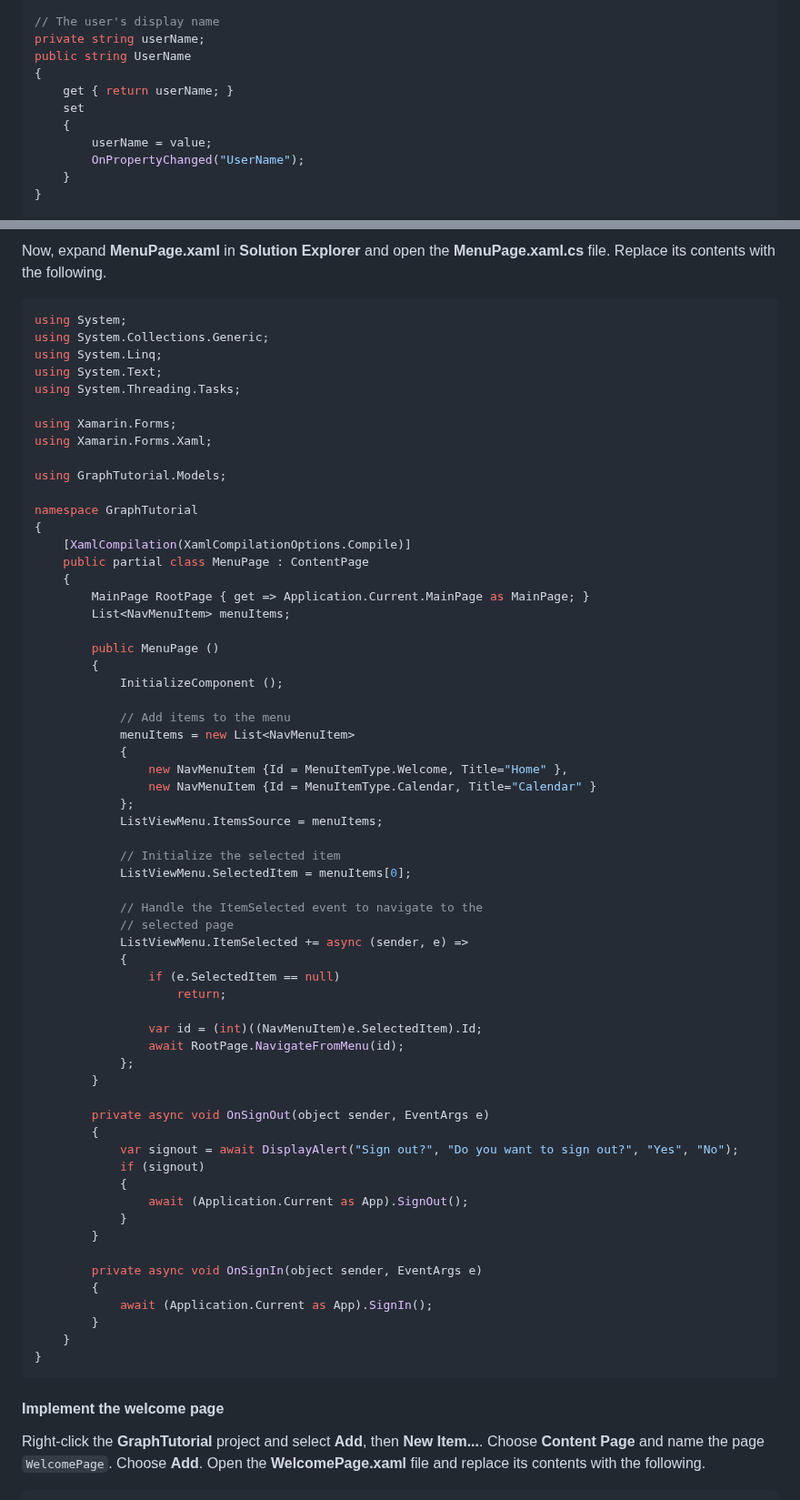
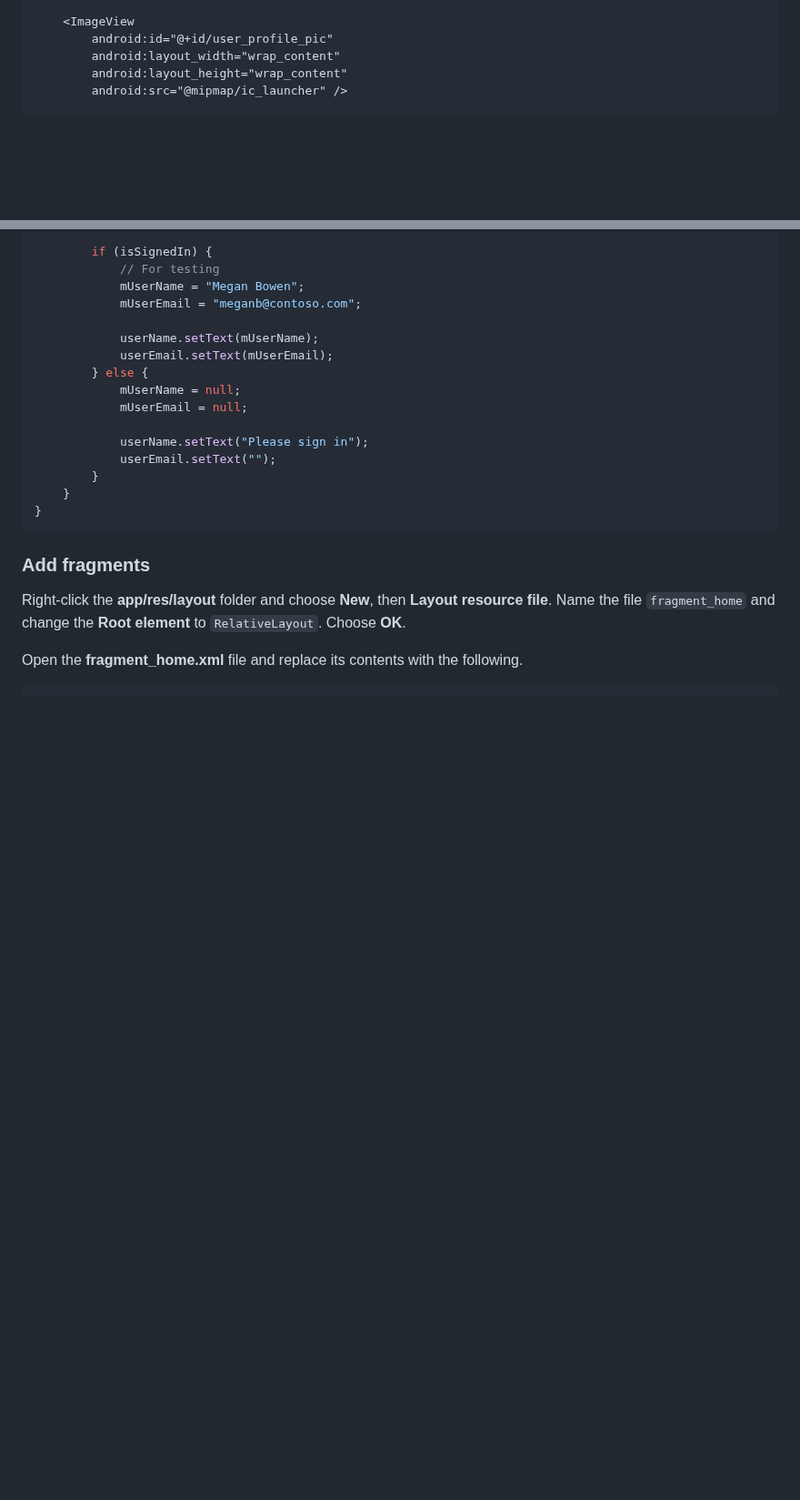
Before and after one commit to microsoftgraph/msgraph-sample-android, a Markdown page: tutorial/create-app.md, 2 parts joined by grey strips. Shown at 91% size. Rendered like a GitHub page; blank space fills up the shorter version.

````diff
--- a/tutorial/create-app.md
+++ b/tutorial/create-app.md
@@ -70,13 +119,7 @@ public bool IsSignedOut { get { return !isSignedIn; } }
 
-// The user's display name
-private string userName;
-public string UserName
-{
-    get { return userName; }
-    set
-    {
-        userName = value;
-        OnPropertyChanged("UserName");
-    }
-}
+    <ImageView
+        android:id="@+id/user_profile_pic"
+        android:layout_width="wrap_content"
+        android:layout_height="wrap_content"
+        android:src="@mipmap/ic_launcher" />
 
@@ -261,72 +276,26 @@ Now add the menu page. Right-click the **GraphTutorial** project and select **Ad
 
-Now, expand **MenuPage.xaml** in **Solution Explorer** and open the **MenuPage.xaml.cs** file. Replace its contents with the following.
+        if (isSignedIn) {
+            // For testing
+            mUserName = "Megan Bowen";
+            mUserEmail = "meganb@contoso.com";
 
-```cs
-using System;
-using System.Collections.Generic;
-using System.Linq;
-using System.Text;
-using System.Threading.Tasks;
+            userName.setText(mUserName);
+            userEmail.setText(mUserEmail);
+        } else {
+            mUserName = null;
+            mUserEmail = null;
 
-using Xamarin.Forms;
-using Xamarin.Forms.Xaml;
-
-using GraphTutorial.Models;
-
-namespace GraphTutorial
-{
-    [XamlCompilation(XamlCompilationOptions.Compile)]
-    public partial class MenuPage : ContentPage
-    {
-        MainPage RootPage { get => Application.Current.MainPage as MainPage; }
-        List<NavMenuItem> menuItems;
-
-        public MenuPage ()
-        {
-            InitializeComponent ();
-
-            // Add items to the menu
-            menuItems = new List<NavMenuItem>
-            {
-                new NavMenuItem {Id = MenuItemType.Welcome, Title="Home" },
-                new NavMenuItem {Id = MenuItemType.Calendar, Title="Calendar" }
-            };
-            ListViewMenu.ItemsSource = menuItems;
-
-            // Initialize the selected item
-            ListViewMenu.SelectedItem = menuItems[0];
-
-            // Handle the ItemSelected event to navigate to the
-            // selected page
-            ListViewMenu.ItemSelected += async (sender, e) =>
-            {
-                if (e.SelectedItem == null)
-                    return;
-
-                var id = (int)((NavMenuItem)e.SelectedItem).Id;
-                await RootPage.NavigateFromMenu(id);
-            };
-        }
-
-        private async void OnSignOut(object sender, EventArgs e)
-        {
-            var signout = await DisplayAlert("Sign out?", "Do you want to sign out?", "Yes", "No");
-            if (signout)
-            {
-                await (Application.Current as App).SignOut();
-            }
-        }
-
-        private async void OnSignIn(object sender, EventArgs e)
-        {
-            await (Application.Current as App).SignIn();
+            userName.setText("Please sign in");
+            userEmail.setText("");
         }
     }
 }
 ```
 
-#### Implement the welcome page
+### Add fragments
 
-Right-click the **GraphTutorial** project and select **Add**, then **New Item...**. Choose **Content Page** and name the page `WelcomePage`. Choose **Add**. Open the **WelcomePage.xaml** file and replace its contents with the following.
+Right-click the **app/res/layout** folder and choose **New**, then **Layout resource file**. Name the file `fragment_home` and change the **Root element** to `RelativeLayout`. Choose **OK**.
+
+Open the **fragment_home.xml** file and replace its contents with the following.
 
 ```xml
````
Also changed, not shown: other parts of tutorial/create-app.md (+374 -284 lines), tutorial/images/create-icon.png (added), tutorial/images/welcome-page.png (added), 5 other files.
